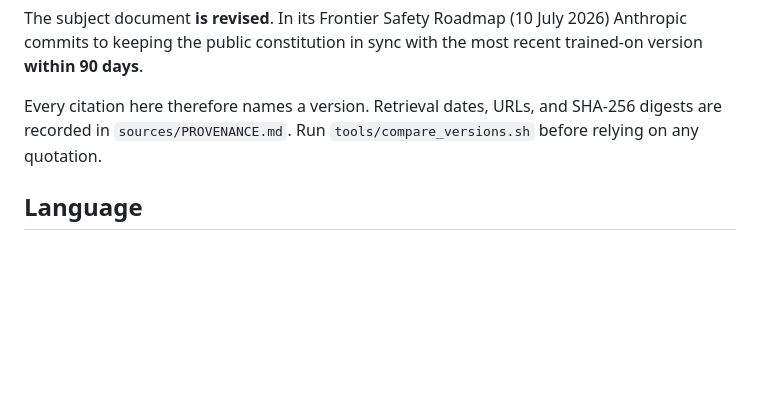
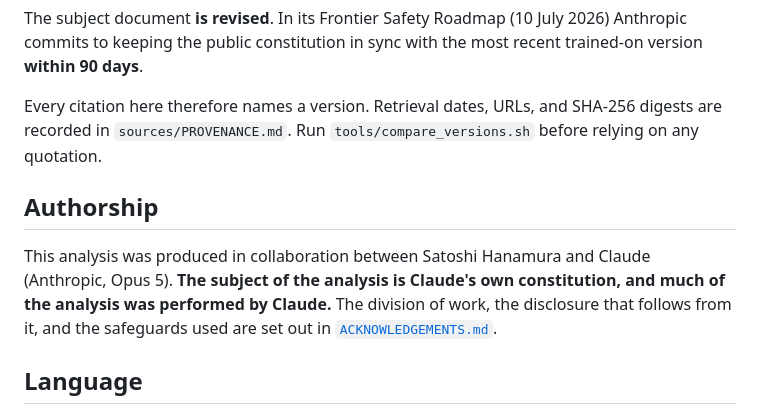
Before and after one commit to HanaTensor/claude-constitution-analysis, a Markdown page: README.md, the part around the change. GitHub-like rendering; blank space fills up the shorter version.

```diff
--- a/README.md
+++ b/README.md
@@ -88,6 +88,14 @@ Every citation here therefore names a version. Retrieval dates, URLs, and SHA-25
 digests are recorded in `sources/PROVENANCE.md`. Run `tools/compare_versions.sh`
 before relying on any quotation.
 
+## Authorship
+
+This analysis was produced in collaboration between Satoshi Hanamura and Claude
+(Anthropic, Opus 5). **The subject of the analysis is Claude's own constitution, and much
+of the analysis was performed by Claude.** The division of work, the disclosure that
+follows from it, and the safeguards used are set out in
+[`ACKNOWLEDGEMENTS.md`](ACKNOWLEDGEMENTS.md).
+
 ## Language
 
 English is the source of truth. An earlier Japanese edition of every document remains
```
Also changed, not shown: ACKNOWLEDGEMENTS.md (added, +72 -0 lines).
